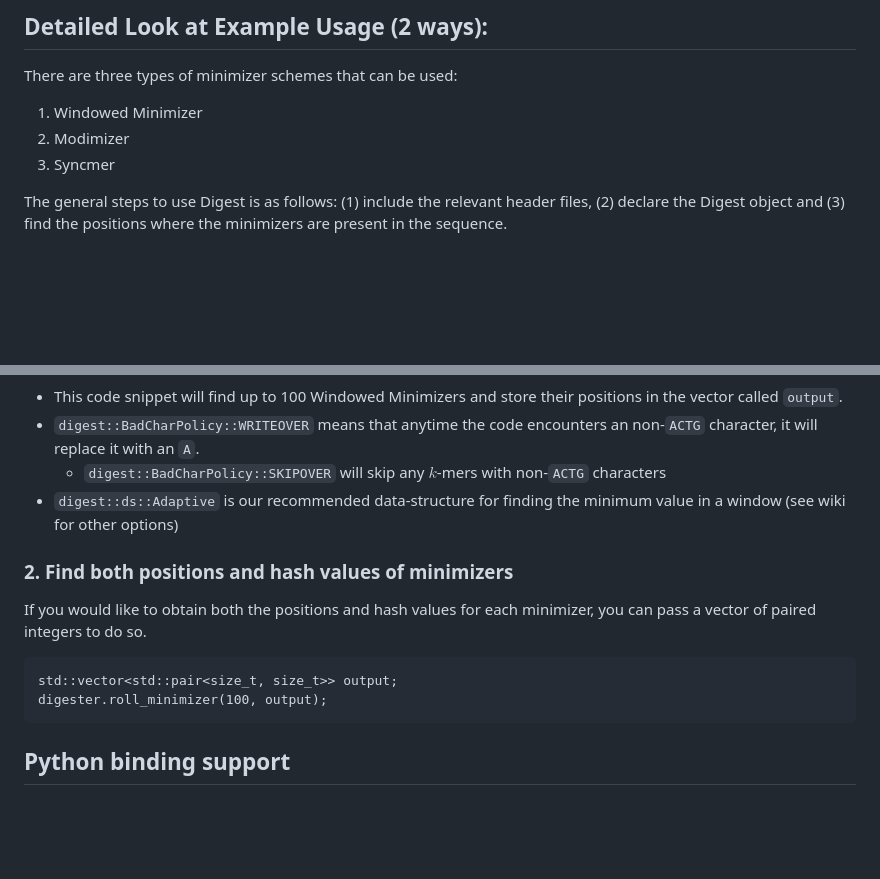
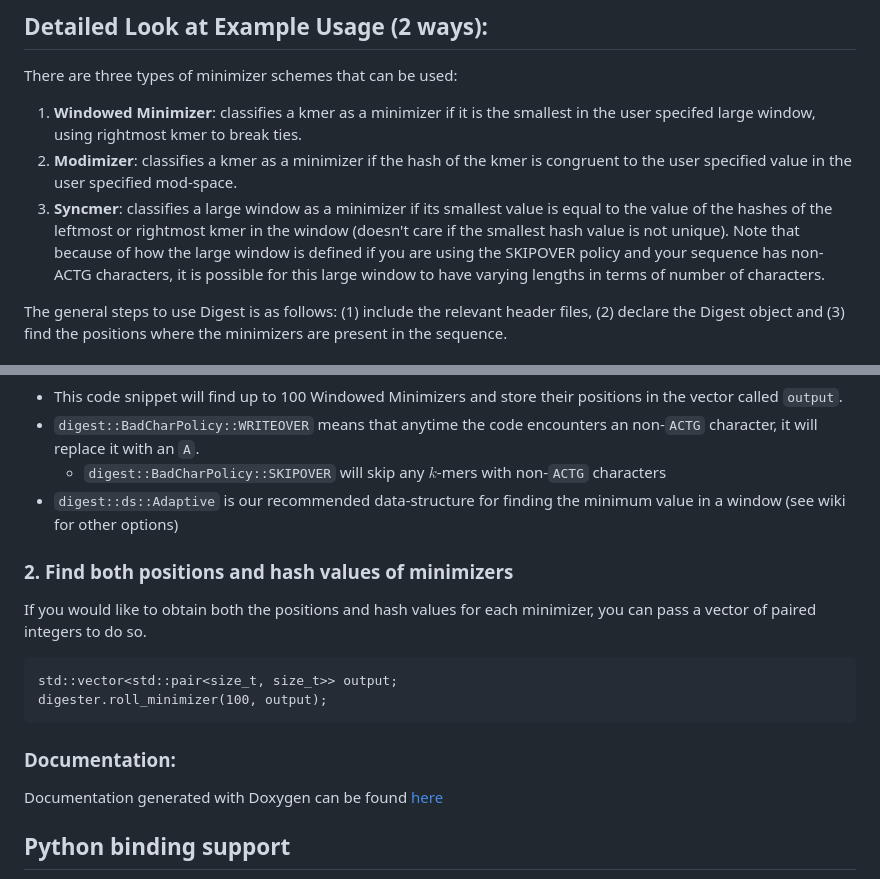
Before and after one commit to VeryAmazed/digest, a Markdown page: README.md, 2 parts joined by grey strips. Drawn GitHub-style; blank space fills up the shorter version.

````diff
--- a/README.md
+++ b/README.md
@@ -48,9 +48,9 @@ g++ -std=c++17  -o main main.cpp -I build/include/ -L build/lib -lnthash
 
 There are three types of minimizer schemes that can be used:
 
-1. Windowed Minimizer
-2. Modimizer
-3. Syncmer
+1. **Windowed Minimizer**: classifies a kmer as a minimizer if it is the smallest in the user specifed large window, using rightmost kmer to break ties.
+2. **Modimizer**: classifies a kmer as a minimizer if the hash of the kmer is congruent to the user specified value in the user specified mod-space.
+3. **Syncmer**: classifies a large window as a minimizer if its smallest value is equal to the value of the hashes of the leftmost or rightmost kmer in the window (doesn't care if the smallest hash value is not unique). Note that because of how the large window is defined if you are using the SKIPOVER policy and your sequence has non-ACTG characters, it is possible for this large window to have varying lengths in terms of number of characters.
 
 The general steps to use Digest is as follows: (1) include the relevant header files, (2) declare the Digest object and (3) find the positions where the minimizers are present in the sequence.
 
@@ -69,6 +69,7 @@ digester.roll_minimizer(100, output);
     - `digest::BadCharPolicy::SKIPOVER` will skip any $k$-mers with non-`ACTG` characters
 - `digest::ds::Adaptive` is our recommended data-structure for finding the minimum value in a window (see wiki for other options)
 
+
 ### 2. Find both positions and hash values of minimizers
 If you would like to obtain both the positions and hash values for each minimizer, you can pass a vector of paired integers to do so.
 
@@ -76,6 +77,9 @@ If you would like to obtain both the positions and hash values for each minimize
 std::vector<std::pair<size_t, size_t>> output;
 digester.roll_minimizer(100, output);
 ```
+
+### Documentation:
+Documentation generated with Doxygen can be found [here](https://veryamazed.github.io/digest/)
 
 ## Python binding support
 
````
